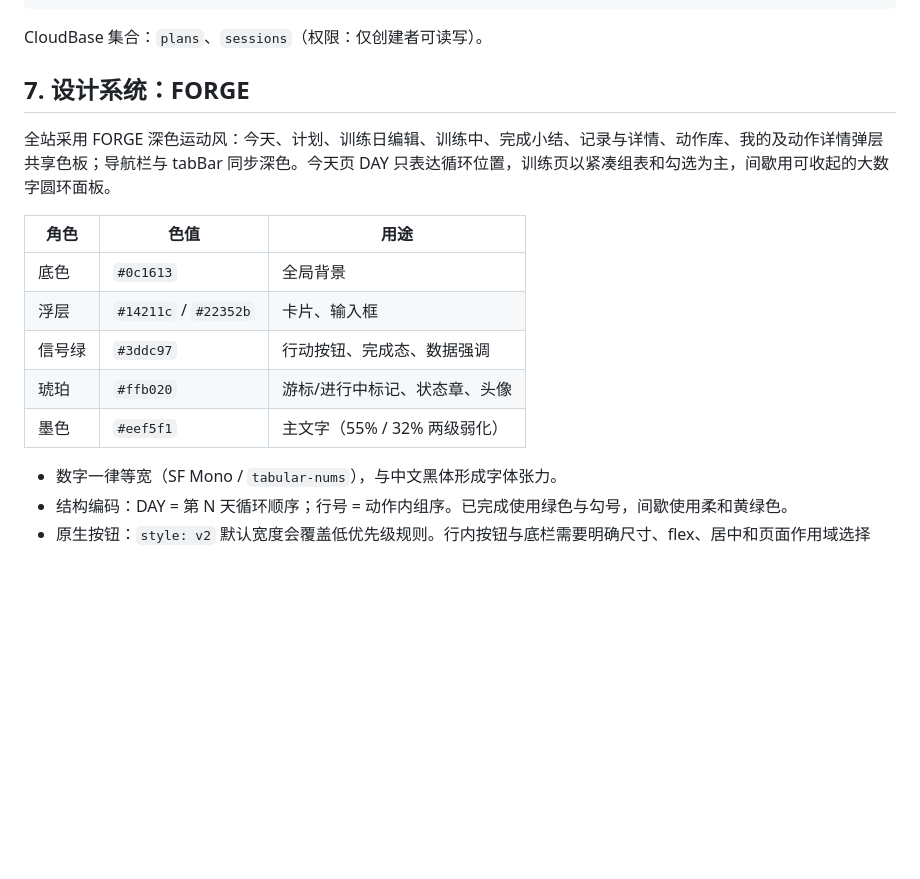
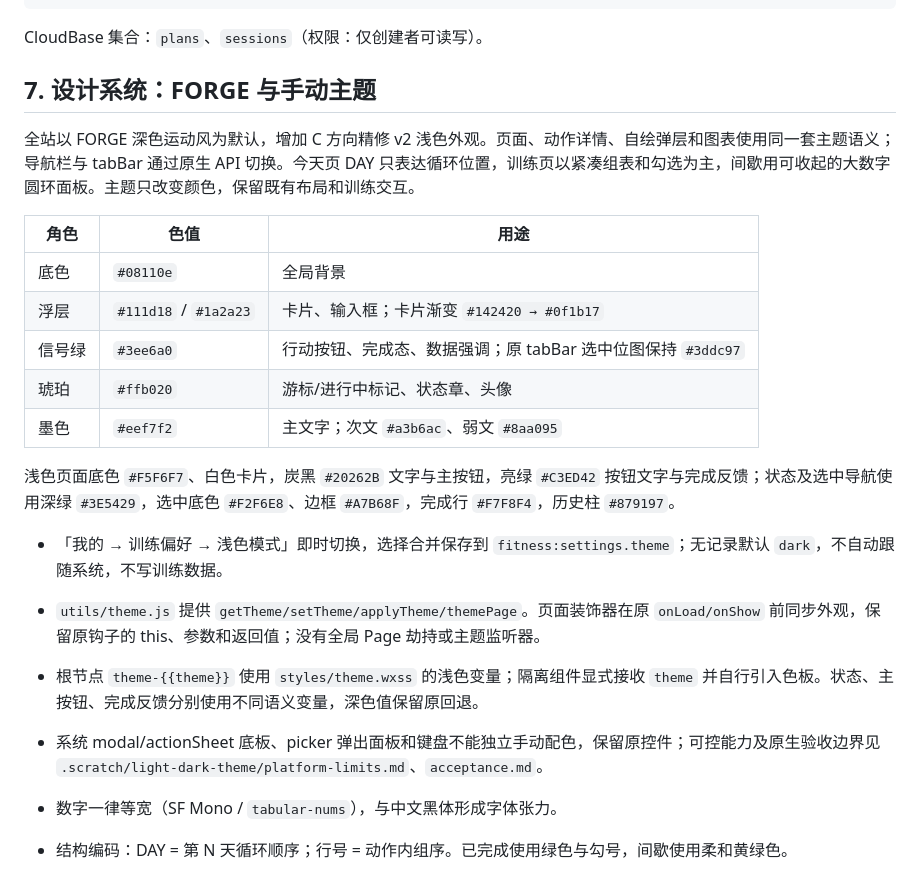
Before and after one commit to ztc-coder/fitness-miniprogram, a Markdown page: CONTEXT.md, the part around the change. GitHub-like rendering; blank space fills up the shorter version.

Commit message:
docs(theme): 更新双主题接入方式与实际深色色板

```diff
--- a/CONTEXT.md
+++ b/CONTEXT.md
@@ -133,17 +133,24 @@ Exercise= { id, name, nameZh, equipment, bodyPart, target, imagePath, gifPath, i
 
 CloudBase 集合：`plans`、`sessions`（权限：仅创建者可读写）。
 
-## 7. 设计系统：FORGE
+## 7. 设计系统：FORGE 与手动主题
 
-全站采用 FORGE 深色运动风：今天、计划、训练日编辑、训练中、完成小结、记录与详情、动作库、我的及动作详情弹层共享色板；导航栏与 tabBar 同步深色。今天页 DAY 只表达循环位置，训练页以紧凑组表和勾选为主，间歇用可收起的大数字圆环面板。
+全站以 FORGE 深色运动风为默认，增加 C 方向精修 v2 浅色外观。页面、动作详情、自绘弹层和图表使用同一套主题语义；导航栏与 tabBar 通过原生 API 切换。今天页 DAY 只表达循环位置，训练页以紧凑组表和勾选为主，间歇用可收起的大数字圆环面板。主题只改变颜色，保留既有布局和训练交互。
 
 | 角色 | 色值 | 用途 |
 |---|---|---|
-| 底色 | `#0c1613` | 全局背景 |
-| 浮层 | `#14211c` / `#22352b` | 卡片、输入框 |
-| 信号绿 | `#3ddc97` | 行动按钮、完成态、数据强调 |
+| 底色 | `#08110e` | 全局背景 |
+| 浮层 | `#111d18` / `#1a2a23` | 卡片、输入框；卡片渐变 `#142420 → #0f1b17` |
+| 信号绿 | `#3ee6a0` | 行动按钮、完成态、数据强调；原 tabBar 选中位图保持 `#3ddc97` |
 | 琥珀 | `#ffb020` | 游标/进行中标记、状态章、头像 |
-| 墨色 | `#eef5f1` | 主文字（55% / 32% 两级弱化） |
+| 墨色 | `#eef7f2` | 主文字；次文 `#a3b6ac`、弱文 `#8aa095` |
+
+浅色页面底色 `#F5F6F7`、白色卡片，炭黑 `#20262B` 文字与主按钮，亮绿 `#C3ED42` 按钮文字与完成反馈；状态及选中导航使用深绿 `#3E5429`，选中底色 `#F2F6E8`、边框 `#A7B68F`，完成行 `#F7F8F4`，历史柱 `#879197`。
+
+- 「我的 → 训练偏好 → 浅色模式」即时切换，选择合并保存到 `fitness:settings.theme`；无记录默认 `dark`，不自动跟随系统，不写训练数据。
+- `utils/theme.js` 提供 `getTheme/setTheme/applyTheme/themePage`。页面装饰器在原 `onLoad/onShow` 前同步外观，保留原钩子的 this、参数和返回值；没有全局 Page 劫持或主题监听器。
+- 根节点 `theme-{{theme}}` 使用 `styles/theme.wxss` 的浅色变量；隔离组件显式接收 `theme` 并自行引入色板。状态、主按钮、完成反馈分别使用不同语义变量，深色值保留原回退。
+- 系统 modal/actionSheet 底板、picker 弹出面板和键盘不能独立手动配色，保留原控件；可控能力及原生验收边界见 `.scratch/light-dark-theme/platform-limits.md`、`acceptance.md`。
 
 - 数字一律等宽（SF Mono / `tabular-nums`），与中文黑体形成字体张力。
 - 结构编码：DAY = 第 N 天循环顺序；行号 = 动作内组序。已完成使用绿色与勾号，间歇使用柔和黄绿色。
```
